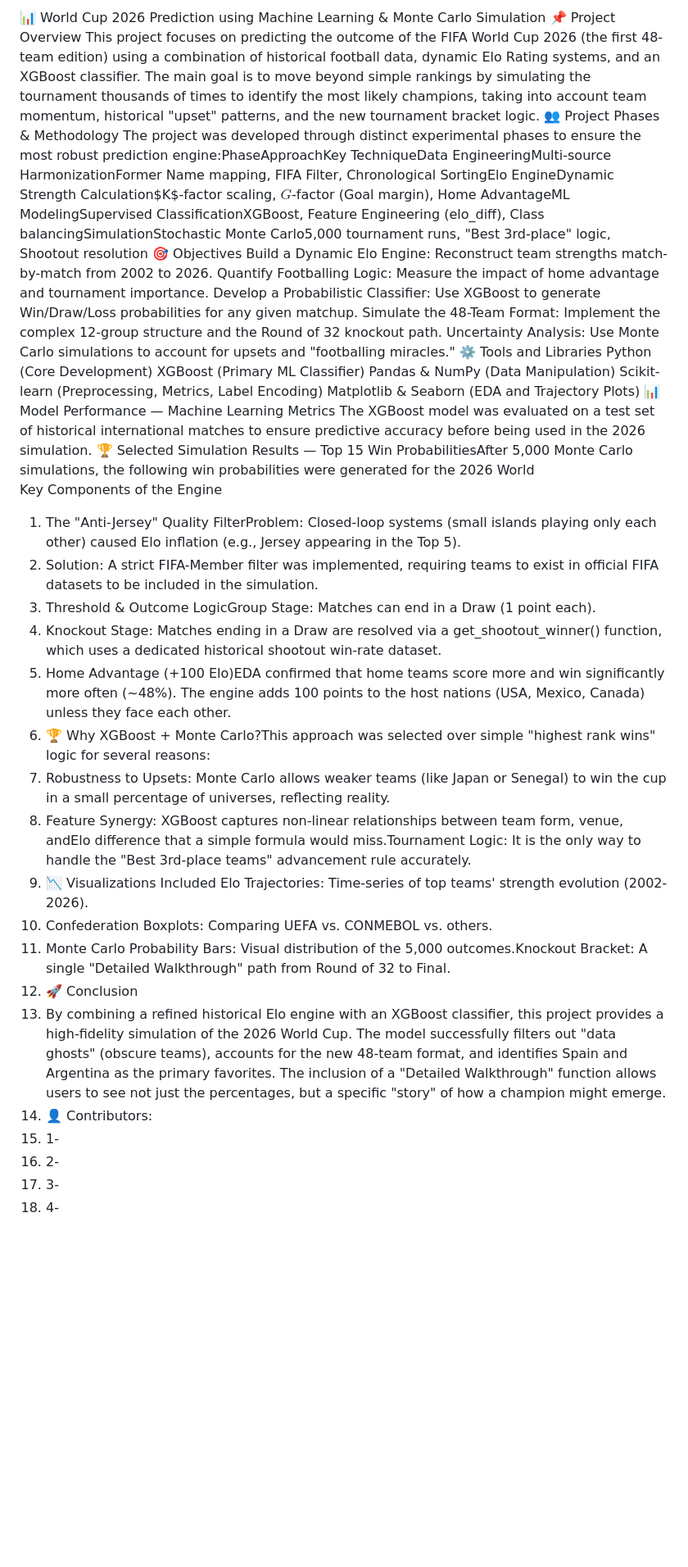
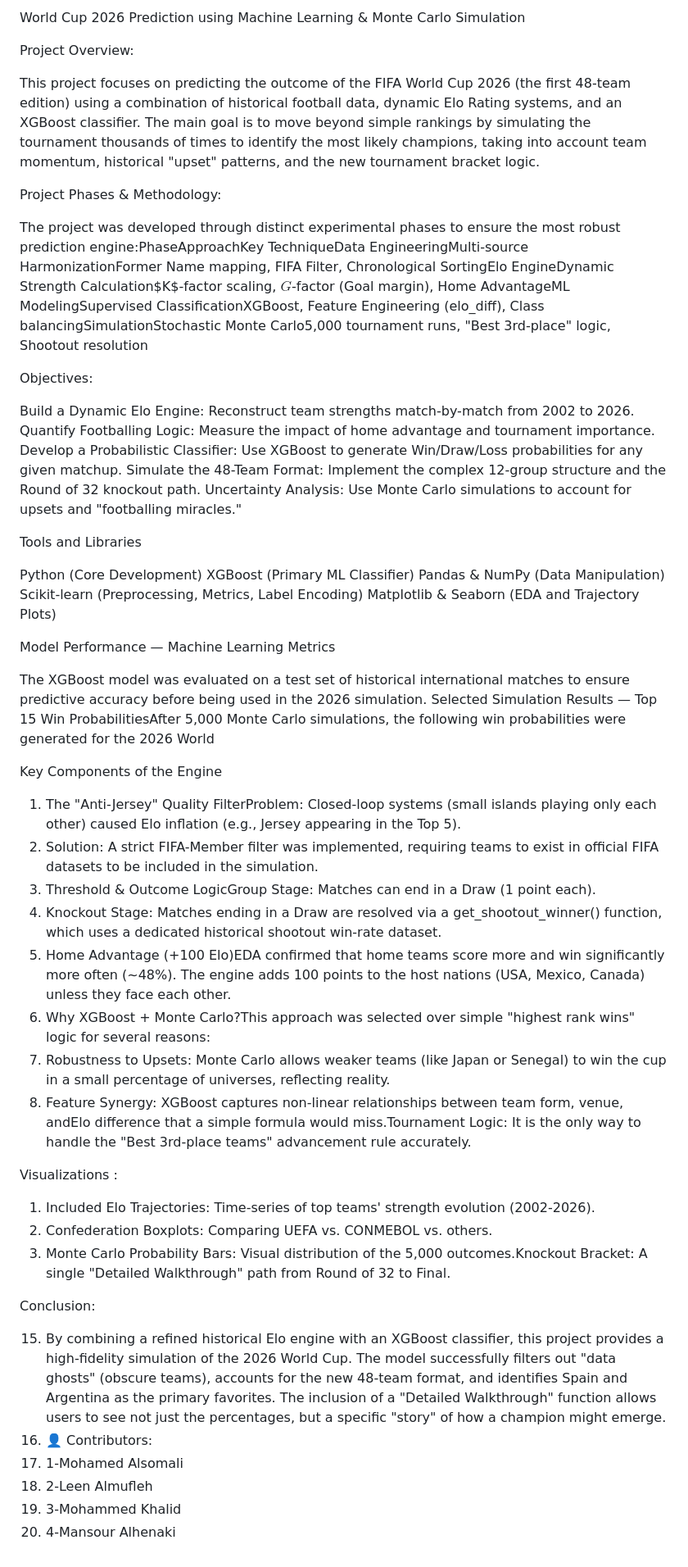
Before and after one commit to EngMohamed-op/supervised-and-unsupervised-project, a Markdown page: README.md, the part around the change. Shown at 82% size. Drawn GitHub-style; blank space fills up the shorter version.

```diff
--- a/README.md
+++ b/README.md
@@ -1,41 +1,61 @@
-📊 World Cup 2026 Prediction using Machine Learning & Monte Carlo Simulation
-📌 Project Overview
+ World Cup 2026 Prediction using Machine Learning & Monte Carlo Simulation
+
+ Project Overview:
+
+
 This project focuses on predicting the outcome of the FIFA World Cup 2026 (the first 48-team edition) using a combination of historical football data, dynamic Elo Rating systems, and an XGBoost classifier.
 The main goal is to move beyond simple rankings by simulating the tournament thousands of times to identify the most likely champions, taking into account team momentum, historical "upset" patterns, and the new tournament bracket logic.
-👥 Project Phases & Methodology
+
+ Project Phases & Methodology:
+
+
 The project was developed through distinct experimental phases to ensure the most robust prediction engine:PhaseApproachKey TechniqueData EngineeringMulti-source HarmonizationFormer Name mapping, FIFA Filter, Chronological SortingElo EngineDynamic Strength Calculation$K$-factor scaling, $G$-factor (Goal margin), Home AdvantageML ModelingSupervised ClassificationXGBoost, Feature Engineering (elo_diff), Class balancingSimulationStochastic Monte Carlo5,000 tournament runs, "Best 3rd-place" logic, Shootout resolution
-🎯 Objectives
+
+ Objectives:
+
 Build a Dynamic Elo Engine: Reconstruct team strengths match-by-match from 2002 to 2026.
 Quantify Footballing Logic: Measure the impact of home advantage and tournament importance.
 Develop a Probabilistic Classifier: Use XGBoost to generate Win/Draw/Loss probabilities for any given matchup.
 Simulate the 48-Team Format: Implement the complex 12-group structure and the Round of 32 knockout path.
 Uncertainty Analysis: Use Monte Carlo simulations to account for upsets and "footballing miracles."
-⚙️ Tools and Libraries
+
+ Tools and Libraries
+
 Python (Core Development)
 XGBoost (Primary ML Classifier)
 Pandas & NumPy (Data Manipulation)
 Scikit-learn (Preprocessing, Metrics, Label Encoding)
 Matplotlib & Seaborn (EDA and Trajectory Plots)
-📊 Model Performance — Machine Learning Metrics
+
+Model Performance — Machine Learning Metrics
+
+
 The XGBoost model was evaluated on a test set of historical international matches to ensure predictive accuracy before being used in the 2026 simulation.
-🏆 Selected Simulation Results — Top 15 Win ProbabilitiesAfter 5,000 Monte Carlo simulations,
+ Selected Simulation Results — Top 15 Win ProbabilitiesAfter 5,000 Monte Carlo simulations,
 the following win probabilities were generated for the 2026 World
+
 Key Components of the Engine
+
 1. The "Anti-Jersey" Quality FilterProblem: Closed-loop systems (small islands playing only each other) caused Elo inflation (e.g., Jersey appearing in the Top 5).
 2. Solution: A strict FIFA-Member filter was implemented, requiring teams to exist in official FIFA datasets to be included in the simulation.
 3.  Threshold & Outcome LogicGroup Stage: Matches can end in a Draw (1 point each).
 4.  Knockout Stage: Matches ending in a Draw are resolved via a get_shootout_winner() function, which uses a dedicated historical shootout win-rate dataset.
 5. Home Advantage (+100 Elo)EDA confirmed that home teams score more and win significantly more often (~48%). The engine adds 100 points to the host nations (USA, Mexico, Canada) unless they face each other.
-6. 🏆 Why XGBoost + Monte Carlo?This approach was selected over simple "highest rank wins" logic for several reasons:
+6.  Why XGBoost + Monte Carlo?This approach was selected over simple "highest rank wins" logic for several reasons:
 7. Robustness to Upsets: Monte Carlo allows weaker teams (like Japan or Senegal) to win the cup in a small percentage of universes, reflecting reality.
 8. Feature Synergy: XGBoost captures non-linear relationships between team form, venue, andElo difference that a simple formula would miss.Tournament Logic: It is the only way to handle the "Best 3rd-place teams" advancement rule accurately.
-9. 📉 Visualizations Included Elo Trajectories: Time-series of top teams' strength evolution (2002-2026).
-10. Confederation Boxplots: Comparing UEFA vs. CONMEBOL vs. others.
-11. Monte Carlo Probability Bars: Visual distribution of the 5,000 outcomes.Knockout Bracket: A single "Detailed Walkthrough" path from Round of 32 to Final.
-12. 🚀 Conclusion
-13. By combining a refined historical Elo engine with an XGBoost classifier, this project provides a high-fidelity simulation of the 2026 World Cup. The model successfully filters out "data ghosts" (obscure teams), accounts for the new 48-team format, and identifies Spain and Argentina as the primary favorites. The inclusion of a "Detailed Walkthrough" function allows users to see not just the percentages, but a specific "story" of how a champion might emerge.
-14. 👤 Contributors:
-15. 1-
-16. 2-
-17. 3-
-18. 4-
+
+  Visualizations :
+
+1. Included Elo Trajectories: Time-series of top teams' strength evolution (2002-2026).
+2. Confederation Boxplots: Comparing UEFA vs. CONMEBOL vs. others.
+3. Monte Carlo Probability Bars: Visual distribution of the 5,000 outcomes.Knockout Bracket: A single "Detailed Walkthrough" path from Round of 32 to Final.
+
+  Conclusion:
+
+15. By combining a refined historical Elo engine with an XGBoost classifier, this project provides a high-fidelity simulation of the 2026 World Cup. The model successfully filters out "data ghosts" (obscure teams), accounts for the new 48-team format, and identifies Spain and Argentina as the primary favorites. The inclusion of a "Detailed Walkthrough" function allows users to see not just the percentages, but a specific "story" of how a champion might emerge.
+16. 👤 Contributors:
+17. 1-Mohamed Alsomali
+18. 2-Leen Almufleh
+19. 3-Mohammed Khalid
+20. 4-Mansour Alhenaki
```
